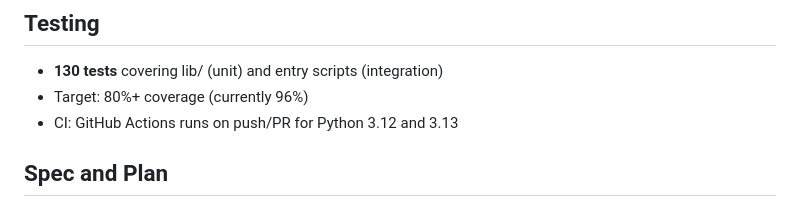
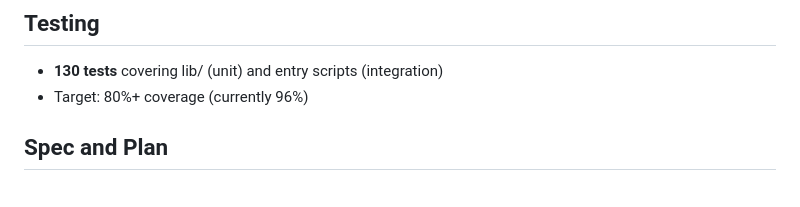
Before and after one commit to w4yne97/auto-reading, a Markdown page: CLAUDE.md, the part around the change. Drawn GitHub-style.

```diff
--- a/CLAUDE.md
+++ b/CLAUDE.md
@@ -65,7 +65,6 @@ python start-my-day/scripts/search_and_filter.py --config config.example.yaml --
 
 - **130 tests** covering lib/ (unit) and entry scripts (integration)
 - Target: 80%+ coverage (currently 96%)
-- CI: GitHub Actions runs on push/PR for Python 3.12 and 3.13
 
 ## Spec and Plan
 
```
Also changed, not shown: README.md (+0 -2 lines), README_EN.md (+0 -2 lines).
